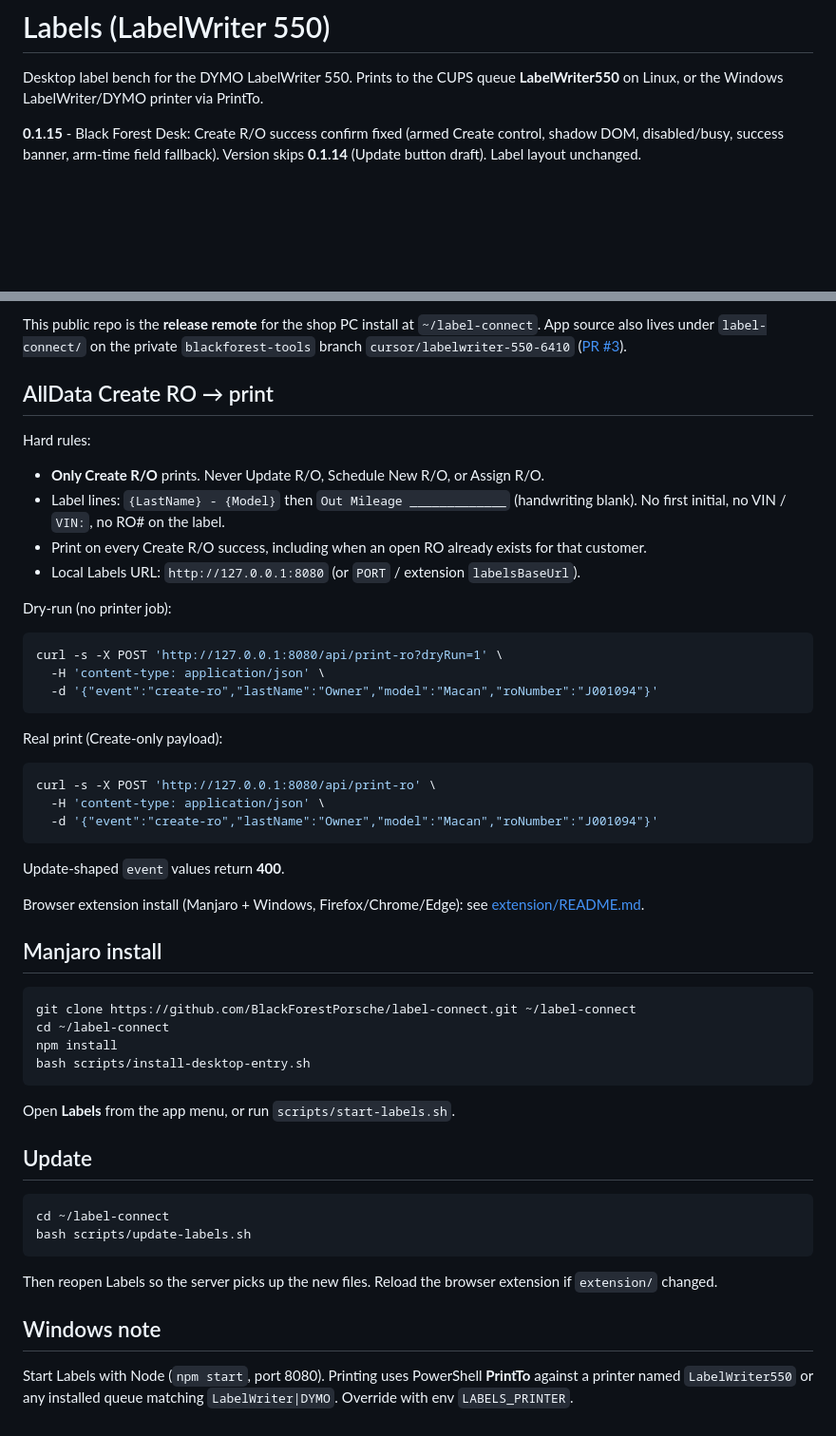
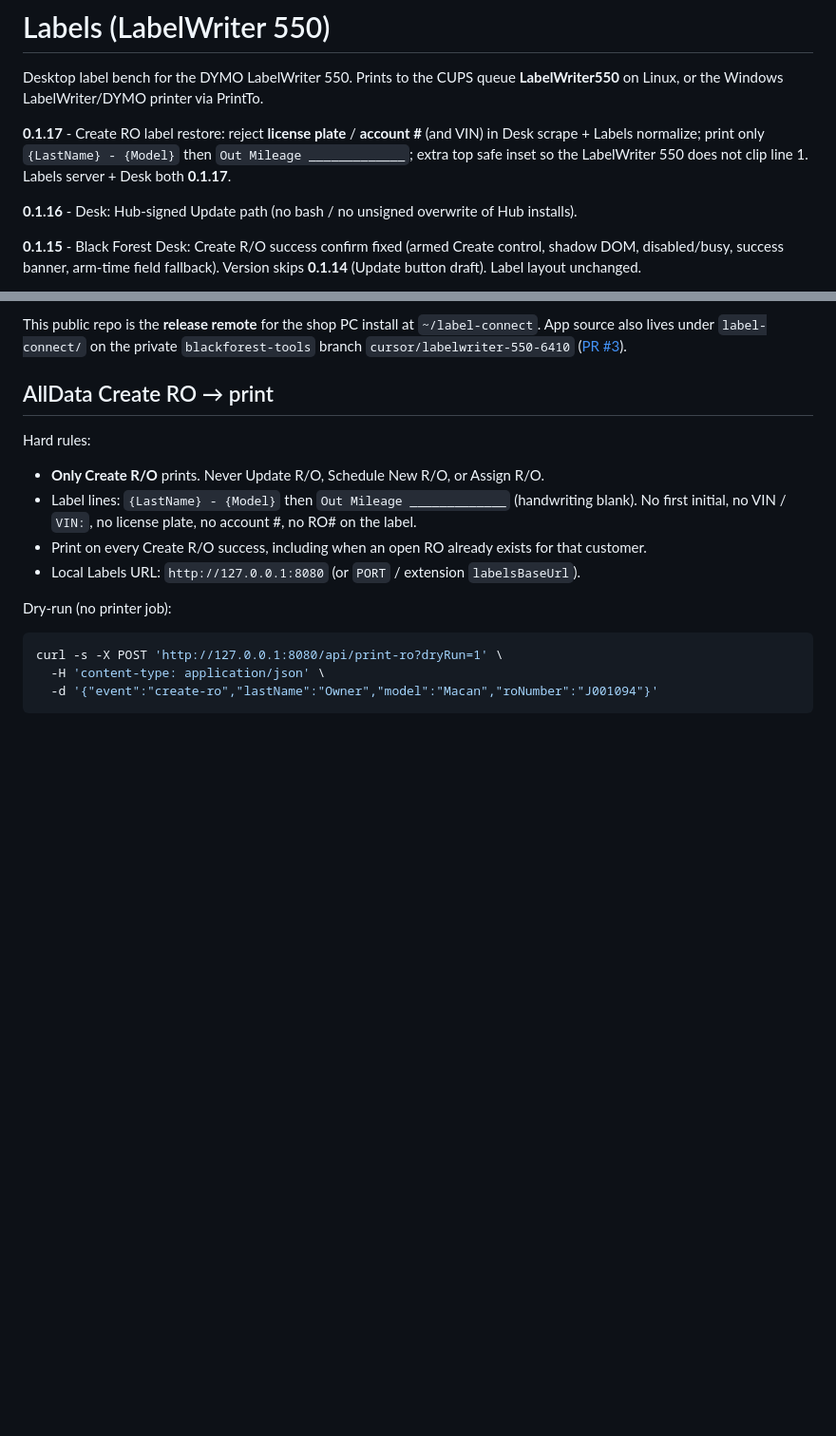
Before and after one commit to BlackForestPorsche/label-connect, a Markdown page: README.md, 2 parts joined by grey strips. Shown at 95% size. Rendered like a GitHub page; blank space fills up the shorter version.

Commit message:
docs: README Create RO label 0.1.17

````diff
--- a/README.md
+++ b/README.md
@@ -1,6 +1,10 @@
 # Labels (LabelWriter 550)
 
 Desktop label bench for the DYMO LabelWriter 550. Prints to the CUPS queue **LabelWriter550** on Linux, or the Windows LabelWriter/DYMO printer via PrintTo.
+
+**0.1.17** - Create RO label restore: reject **license plate** / **account #** (and VIN) in Desk scrape + Labels normalize; print only `{LastName} - {Model}` then `Out Mileage _____________`; extra top safe inset so the LabelWriter 550 does not clip line 1. Labels server + Desk both **0.1.17**.
+
+**0.1.16** - Desk: Hub-signed Update path (no bash / no unsigned overwrite of Hub installs).
 
 **0.1.15** - Black Forest Desk: Create R/O success confirm fixed (armed Create control, shadow DOM, disabled/busy, success banner, arm-time field fallback). Version skips **0.1.14** (Update button draft). Label layout unchanged.
 
@@ -27,7 +31,7 @@ This public repo is the **release remote** for the shop PC install at `~/label-c
 Hard rules:
 
 - **Only Create R/O** prints. Never Update R/O, Schedule New R/O, or Assign R/O.
-- Label lines: `{LastName} - {Model}` then `Out Mileage _____________` (handwriting blank). No first initial, no VIN / `VIN:`, no RO# on the label.
+- Label lines: `{LastName} - {Model}` then `Out Mileage _____________` (handwriting blank). No first initial, no VIN / `VIN:`, no license plate, no account #, no RO# on the label.
 - Print on every Create R/O success, including when an open RO already exists for that customer.
 - Local Labels URL: `http://127.0.0.1:8080` (or `PORT` / extension `labelsBaseUrl`).
 
@@ -38,39 +42,3 @@ curl -s -X POST 'http://127.0.0.1:8080/api/print-ro?dryRun=1' \
   -H 'content-type: application/json' \
   -d '{"event":"create-ro","lastName":"Owner","model":"Macan","roNumber":"J001094"}'
 ```
-
-Real print (Create-only payload):
-
-```bash
-curl -s -X POST 'http://127.0.0.1:8080/api/print-ro' \
-  -H 'content-type: application/json' \
-  -d '{"event":"create-ro","lastName":"Owner","model":"Macan","roNumber":"J001094"}'
-```
-
-Update-shaped `event` values return **400**.
-
-Browser extension install (Manjaro + Windows, Firefox/Chrome/Edge): see [extension/README.md](extension/README.md).
-
-## Manjaro install
-
-```bash
-git clone https://github.com/BlackForestPorsche/label-connect.git ~/label-connect
-cd ~/label-connect
-npm install
-bash scripts/install-desktop-entry.sh
-```
-
-Open **Labels** from the app menu, or run `scripts/start-labels.sh`.
-
-## Update
-
-```bash
-cd ~/label-connect
-bash scripts/update-labels.sh
-```
-
-Then reopen Labels so the server picks up the new files. Reload the browser extension if `extension/` changed.
-
-## Windows note
-
-Start Labels with Node (`npm start`, port 8080). Printing uses PowerShell **PrintTo** against a printer named `LabelWriter550` or any installed queue matching `LabelWriter|DYMO`. Override with env `LABELS_PRINTER`.
````
